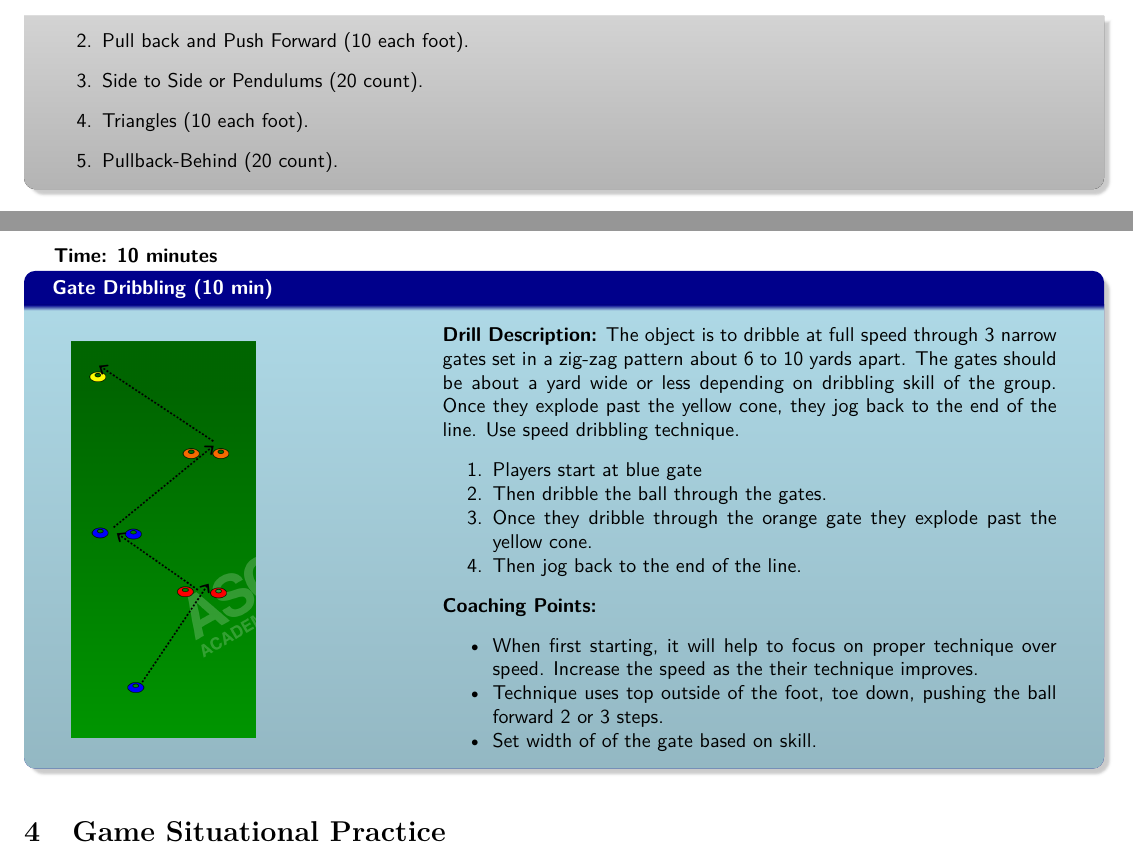
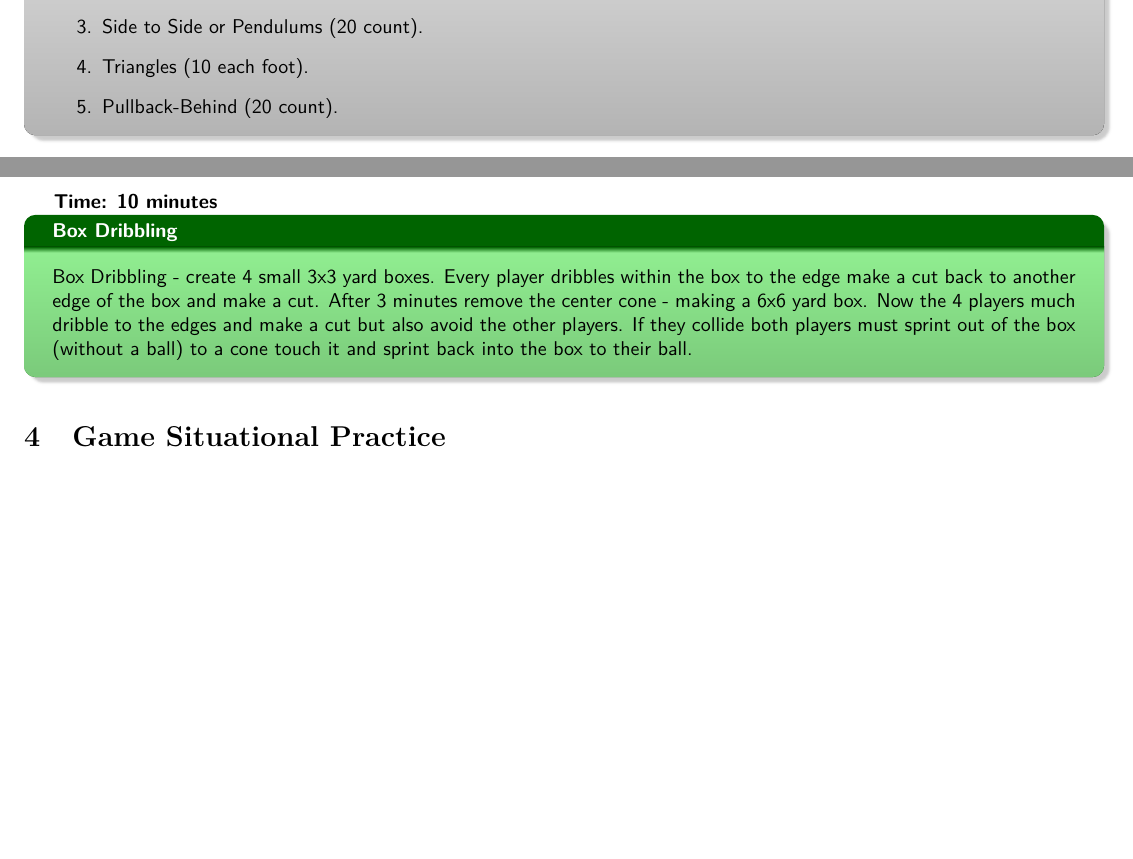
Before and after one commit to talbot-j/TravelSoccer, a LaTeX document (Lessons/P3_Dribbling/P3_Dribbling.tex): two parts of pages 2 and 3 of 4, joined at a grey line, cut at the place of the change, the shorter picture padded with empty space. Compiled offline with pdfLaTeX.

Commit message:
Changes to the dribbling practice.

```diff
--- a/Lessons/P3_Dribbling/P3_Dribbling.tex
+++ b/Lessons/P3_Dribbling/P3_Dribbling.tex
@@ -154,8 +155,10 @@ Setup 2-4 square areas about 6x6 yards.  Then add one of each colored gate to th
 \end{oddBlock}
 
 \textbf{Time: 10 minutes}
-\input{../Drills/Drill_Gate_Dribbling}
-
+%\input{../Drills/Drill_Gate_Dribbling}
+\begin{evenBlock}{Box Dribbling}
+Box Dribbling - create 4 small 3x3 yard boxes.  Every player dribbles within the box to the edge make a cut back to another edge of the box and make a cut.  After 3 minutes remove the center cone - making a 6x6 yard box.  Now the 4 players much dribble to the edges and make a cut but also avoid the other players.  If they collide both players must sprint out of the box (without a ball) to a cone touch it and sprint back into the box to their ball.
+\end{evenBlock}
 
 \section{Game Situational Practice}
 \textbf{Time: 15 minutes, Started by 6:20PM}
```
Also changed, not shown: Lessons/Release/P4_Dribbling.pdf, Lessons/P3_Dribbling/P3_Dribbling.tex (1 more changed lines).
